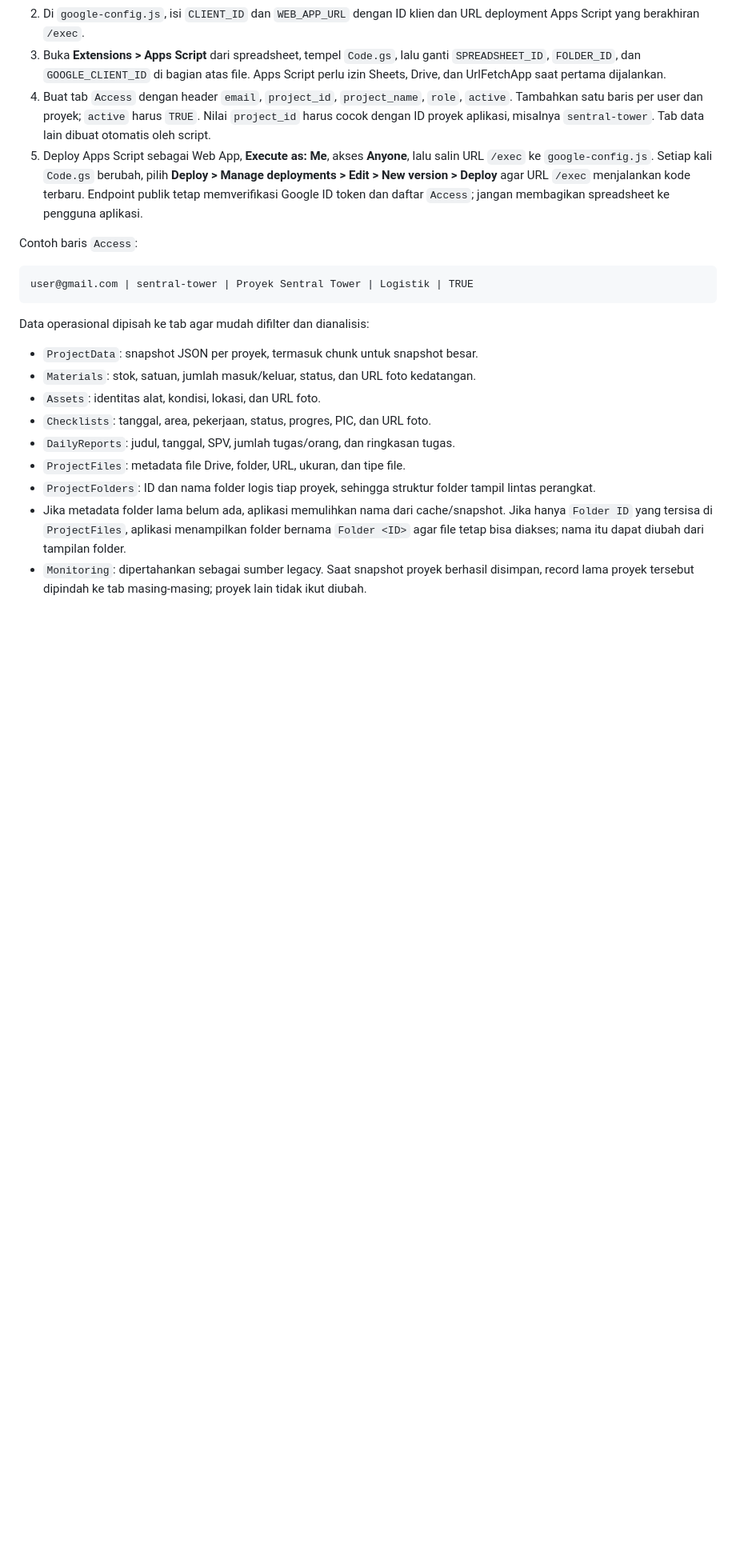
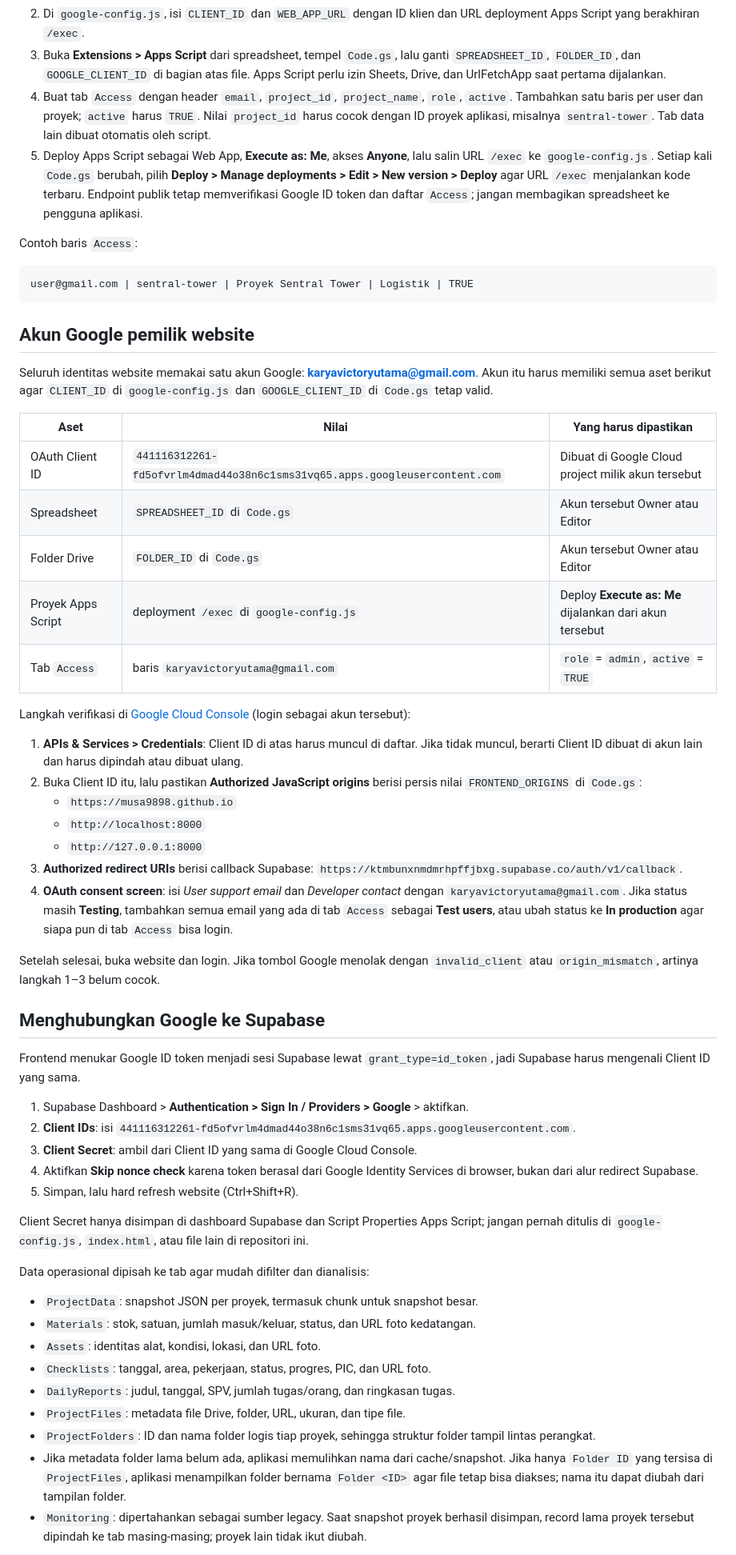
Before and after one commit to Musa9898/Matrial-dan-Ceklist, a Markdown page: GOOGLE_WORKSPACE_SETUP.md, the part around the change. Shown at 80% size. Drawn GitHub-style; blank space fills up the shorter version.

Commit message:
Document Google account ownership and Supabase Google provider setup
Co-authored-by: Copilot <223556219+Copilot@users.noreply.github.com>

````diff
--- a/GOOGLE_WORKSPACE_SETUP.md
+++ b/GOOGLE_WORKSPACE_SETUP.md
@@ -15,6 +15,42 @@ Contoh baris `Access`:
 ```text
 user@gmail.com | sentral-tower | Proyek Sentral Tower | Logistik | TRUE
 ```
+
+## Akun Google pemilik website
+
+Seluruh identitas website memakai satu akun Google: **karyavictoryutama@gmail.com**. Akun itu harus memiliki semua aset berikut agar `CLIENT_ID` di `google-config.js` dan `GOOGLE_CLIENT_ID` di `Code.gs` tetap valid.
+
+| Aset | Nilai | Yang harus dipastikan |
+|---|---|---|
+| OAuth Client ID | `441116312261-fd5ofvrlm4dmad44o38n6c1sms31vq65.apps.googleusercontent.com` | Dibuat di Google Cloud project milik akun tersebut |
+| Spreadsheet | `SPREADSHEET_ID` di `Code.gs` | Akun tersebut Owner atau Editor |
+| Folder Drive | `FOLDER_ID` di `Code.gs` | Akun tersebut Owner atau Editor |
+| Proyek Apps Script | deployment `/exec` di `google-config.js` | Deploy **Execute as: Me** dijalankan dari akun tersebut |
+| Tab `Access` | baris `karyavictoryutama@gmail.com` | `role` = `admin`, `active` = `TRUE` |
+
+Langkah verifikasi di [Google Cloud Console](https://console.cloud.google.com/apis/credentials) (login sebagai akun tersebut):
+
+1. **APIs & Services > Credentials**: Client ID di atas harus muncul di daftar. Jika tidak muncul, berarti Client ID dibuat di akun lain dan harus dipindah atau dibuat ulang.
+2. Buka Client ID itu, lalu pastikan **Authorized JavaScript origins** berisi persis nilai `FRONTEND_ORIGINS` di `Code.gs`:
+   - `https://musa9898.github.io`
+   - `http://localhost:8000`
+   - `http://127.0.0.1:8000`
+3. **Authorized redirect URIs** berisi callback Supabase: `https://ktmbunxnmdmrhpffjbxg.supabase.co/auth/v1/callback`.
+4. **OAuth consent screen**: isi *User support email* dan *Developer contact* dengan `karyavictoryutama@gmail.com`. Jika status masih **Testing**, tambahkan semua email yang ada di tab `Access` sebagai **Test users**, atau ubah status ke **In production** agar siapa pun di tab `Access` bisa login.
+
+Setelah selesai, buka website dan login. Jika tombol Google menolak dengan `invalid_client` atau `origin_mismatch`, artinya langkah 1–3 belum cocok.
+
+## Menghubungkan Google ke Supabase
+
+Frontend menukar Google ID token menjadi sesi Supabase lewat `grant_type=id_token`, jadi Supabase harus mengenali Client ID yang sama.
+
+1. Supabase Dashboard > **Authentication > Sign In / Providers > Google** > aktifkan.
+2. **Client IDs**: isi `441116312261-fd5ofvrlm4dmad44o38n6c1sms31vq65.apps.googleusercontent.com`.
+3. **Client Secret**: ambil dari Client ID yang sama di Google Cloud Console.
+4. Aktifkan **Skip nonce check** karena token berasal dari Google Identity Services di browser, bukan dari alur redirect Supabase.
+5. Simpan, lalu hard refresh website (Ctrl+Shift+R).
+
+Client Secret hanya disimpan di dashboard Supabase dan Script Properties Apps Script; jangan pernah ditulis di `google-config.js`, `index.html`, atau file lain di repositori ini.
 
 Data operasional dipisah ke tab agar mudah difilter dan dianalisis:
 
````
